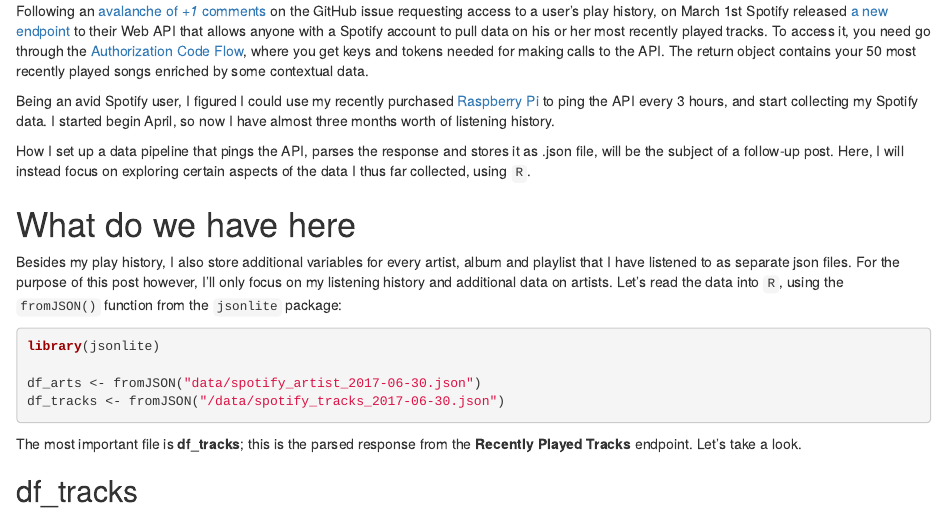
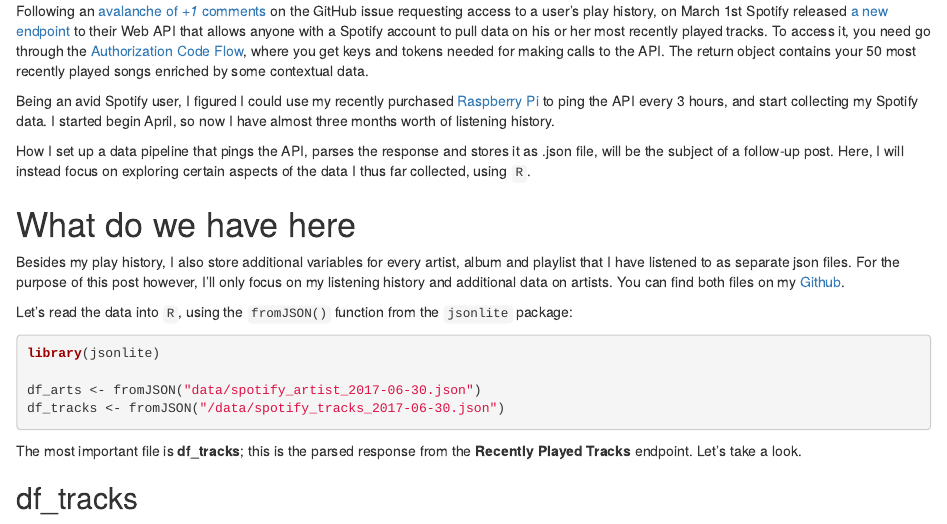
Before and after one commit to mtoto/mtoto.github.io, an R Markdown document (blog/2017/2017-06-02-spotifyR.Rmd): the page in a window 1100 px wide, from 190 px down. Rendered offline with R 4.5, knitr and Pandoc, with nearby package versions; some code elsewhere in the file could not run offline; badge pictures from the web are left out.

Commit message:
hyperlinks to files

````diff
--- a/blog/2017/2017-06-02-spotifyR.Rmd
+++ b/blog/2017/2017-06-02-spotifyR.Rmd
@@ -37,7 +37,9 @@
 How I set up a data pipeline that pings the API, parses the response and stores it as .json file, will be the subject of a follow-up post. Here, I will instead focus on exploring certain aspects of the data I thus far collected, using `R`.
 
 # What do we have here
-Besides my play history, I also store additional variables for every artist, album and playlist that I have listened to as separate json files. For the purpose of this post however, I'll only focus on my listening history and additional data on artists. Let's read the data into `R`, using the `fromJSON()` function from the `jsonlite` package:
+Besides my play history, I also store additional variables for every artist, album and playlist that I have listened to as separate json files. For the purpose of this post however, I'll only focus on my listening history and additional data on artists. You can find both files on my [Github](https://github.com/mtoto/mtoto.github.io/tree/master/data).
+
+Let's read the data into `R`, using the `fromJSON()` function from the `jsonlite` package:
 
 ```{r, eval=F}
 library(jsonlite)
````
Also changed, not shown: 404.html, about/index.html, blog/analyzing-my-spotify-listening-history/index.html, blog/index.html, blog/starting-a-blogdown/index.html, categories/r/index.html, index.html, tags/dplyr/index.html, tags/ggplot/index.html, tags/plot/index.html, tags/purrr/index.html, tags/r-markdown/index.html, tags/regression/index.html, tags/spotify/index.html, 1 more files, 8 other files.
